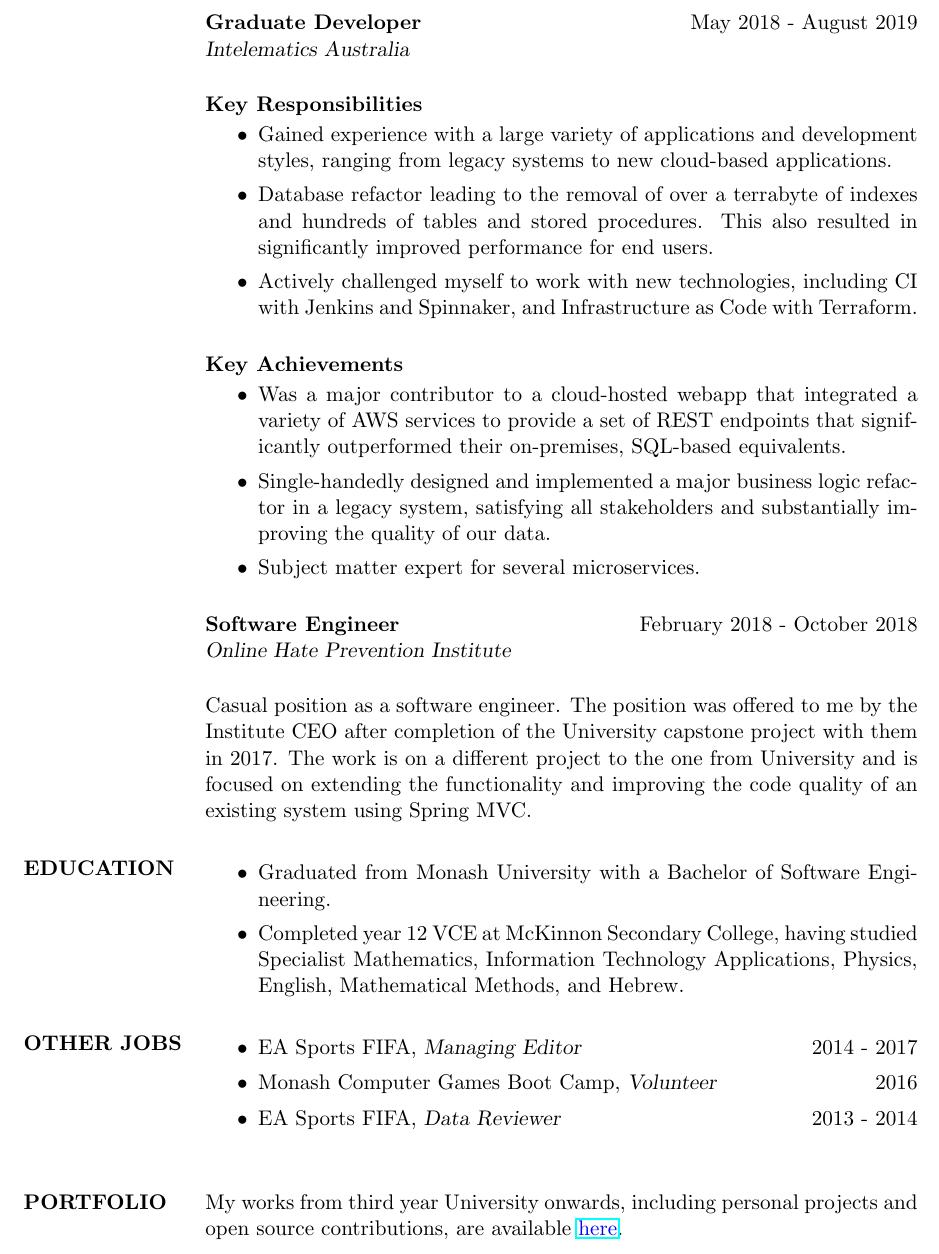
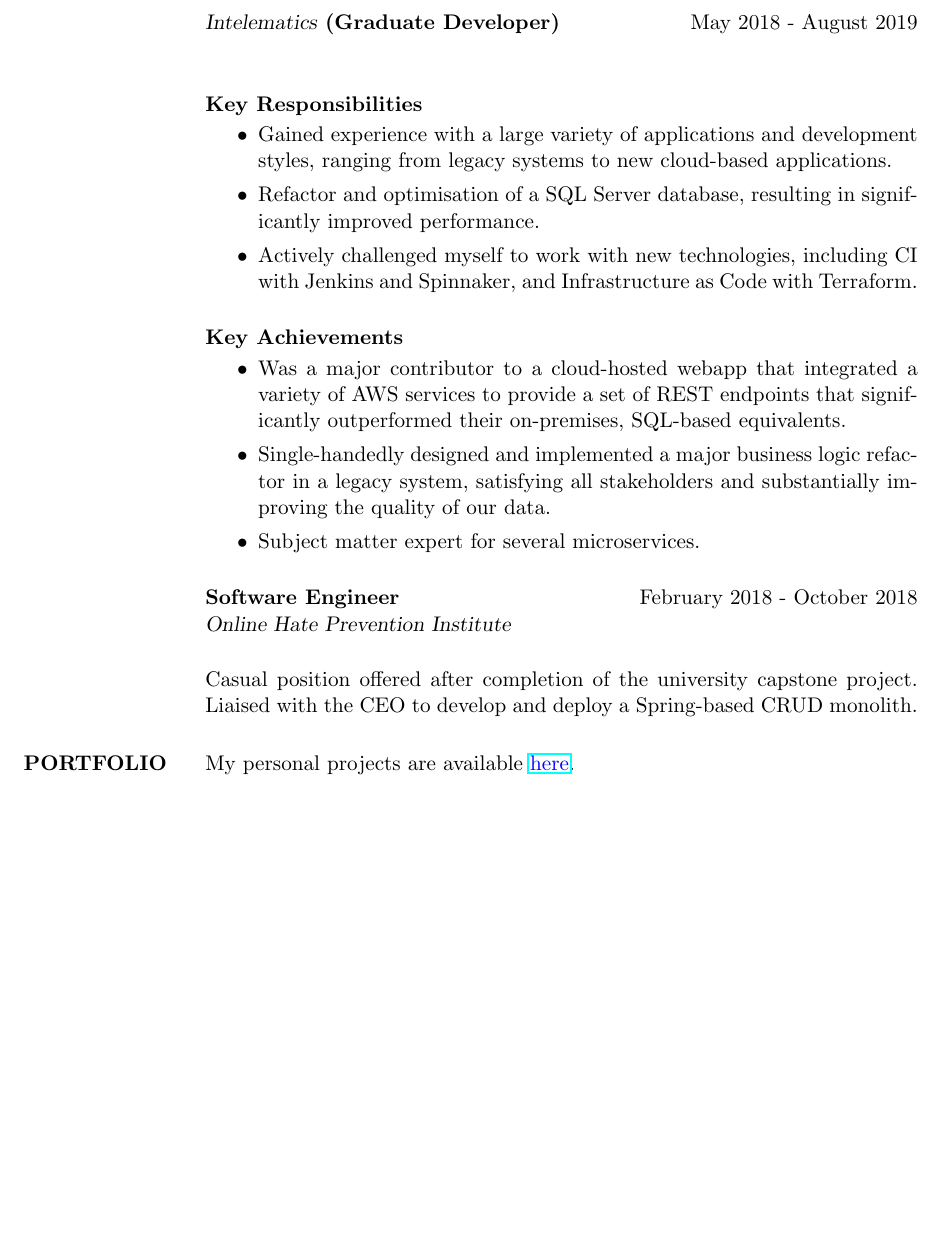
Before and after one commit to dekelpilli/resume, a LaTeX CV (resume.tex): part of page 2 of 3 before the commit and part of page 2 of 2 after it, cut at the place of the change, the shorter picture padded with empty space. Compiled offline with pdfLaTeX.

Commit message:
Cleanup & restructure

```diff
--- a/resume.tex
+++ b/resume.tex
@@ -99,14 +62,13 @@
 \end{itemize}
 
 
-\textbf{Graduate Developer} \hfill May 2018 - August 2019 \\
-{\sl Intelematics Australia}
+{\sl Intelematics} \textbf{(Graduate Developer)} \hfill May 2018 - August 2019 \\
 \vspace{15pt}\\
 \textbf{Key Responsibilities}
 
 \begin{itemize}
 \item Gained experience with a large variety of applications and development styles, ranging from legacy systems to new cloud-based applications.
-\item Database refactor leading to the removal of over a terrabyte of indexes and hundreds of tables and stored procedures. This also resulted in significantly improved performance for end users.
+\item Refactor and optimisation of a SQL Server database, resulting in significantly improved performance.
 \item Actively challenged myself to work with new technologies, including CI with Jenkins and Spinnaker, and Infrastructure as Code with Terraform.
 
 \end{itemize}
@@ -126,56 +88,21 @@
 \textbf{Software Engineer} \hfill February 2018 - October 2018 \\
 {\sl Online Hate Prevention Institute}
 \vspace{15pt}\\
-Casual position as a software engineer. The position was offered to me by the Institute CEO after completion of the University capstone project with them in 2017. The work is on a different project to the one from University and is focused on extending the functionality and improving the code quality of an existing system using Spring MVC.
+Casual position offered after completion of the university capstone project. Liaised with the CEO to develop and deploy a Spring-based CRUD monolith.
 
+\section{PORTFOLIO}
 
+My personal projects are available \underline{\color{blue}{\href{https://github.com/dekelpilli?tab=repositories}{here}}}.
 
-
-%----------------------------------------------------------------------------------------
-%	EDUCATION SECTION
-%----------------------------------------------------------------------------------------
-
-\section{EDUCATION}
+\section{ELIGIBILITY \\ \& REFERENCES}
 
 \begin{itemize}
 
-\item Graduated from  Monash University with a Bachelor of Software Engineering.
-\item Completed year 12 VCE at McKinnon Secondary College, having studied Specialist  Mathematics, Information Technology Applications, Physics, English, Mathematical Methods, and Hebrew.
+\item Bachelor of Software Engineering from Monash University.
+\item I am an Australian citizen, and my references are available upon request.
+
 
 \end{itemize}
 
-%----------------------------------------------------------------------------------------
-%	OTHER JOBS AND VOLUNTEERING SECTION
-%----------------------------------------------------------------------------------------
-
-\section{OTHER JOBS}
-
-\begin{itemize} \itemsep -11pt
-
-\item EA Sports FIFA, {\sl Managing Editor} \hfill 2014 - 2017\\
-\item Monash Computer Games Boot Camp, {\sl Volunteer} \hfill 2016 \\
-\item EA Sports FIFA, {\sl Data Reviewer} \hfill 2013 - 2014 \\
-
-\end{itemize}
-
-
-%----------------------------------------------------------------------------------------
-%	PORTFOLIO SECTION
-%----------------------------------------------------------------------------------------
-
-
-\section{PORTFOLIO}
-
-My works from third year University onwards, including personal projects and open source contributions, are available \underline{\color{blue}{\href{https://github.com/dekelpilli?tab=repositories}{here}}}.
-
-
-
-%----------------------------------------------------------------------------------------
-
-
-\section{ELIGIBILITY \\ \& REFERENCES}
-
-I am an Australian citizen, and my references are available upon request.
-
 \end{resume}
 \end{document}
```
Also changed, not shown: style.cls (renamed from res.cls), resume.tex (65 more changed lines), 1 other file.
